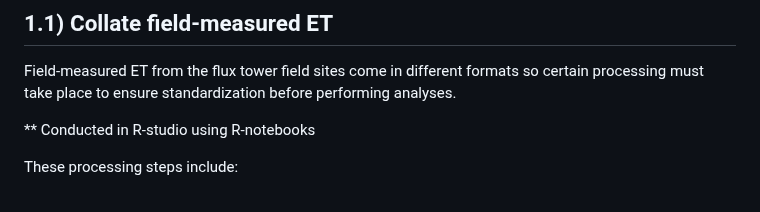
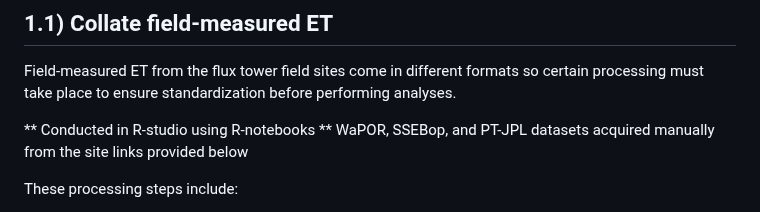
Before and after one commit to LSCogill/SatelliteDerived_ET_RSA, a Markdown page: A_Evaluate_ETProducts/1_Collate and Process ET time series/README.md, the part around the change. Drawn GitHub-style.

```diff
--- a/A_Evaluate_ETProducts/1_Collate and Process ET time series/README.md
+++ b/A_Evaluate_ETProducts/1_Collate and Process ET time series/README.md
@@ -15,6 +15,7 @@ This step is comprised of three parts including:
 Field-measured ET from the flux tower field sites come in different formats so certain processing must take place to ensure standardization before performing analyses.
 
 ** Conducted in R-studio using R-notebooks
+** WaPOR, SSEBop, and PT-JPL datasets acquired manually from the site links provided below
 
 These processing steps include:
 - Date Conversion: converting all date/timestamp fields to the same date format
```
